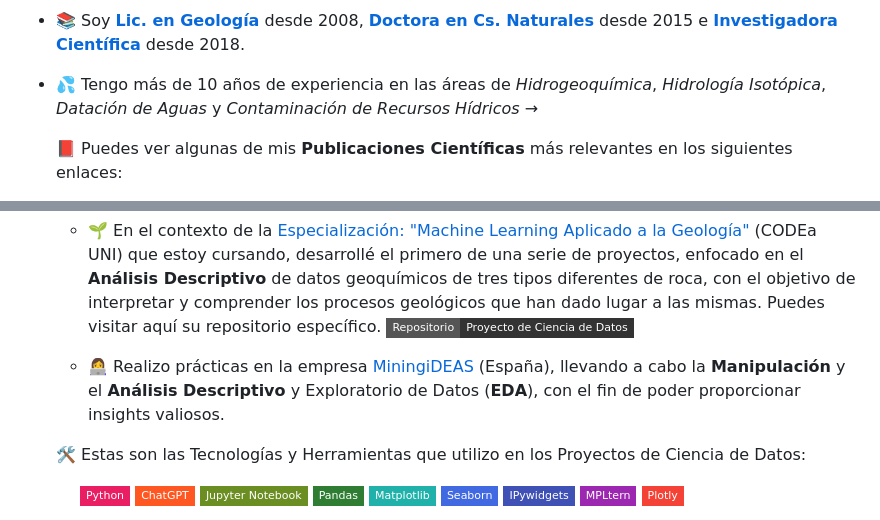
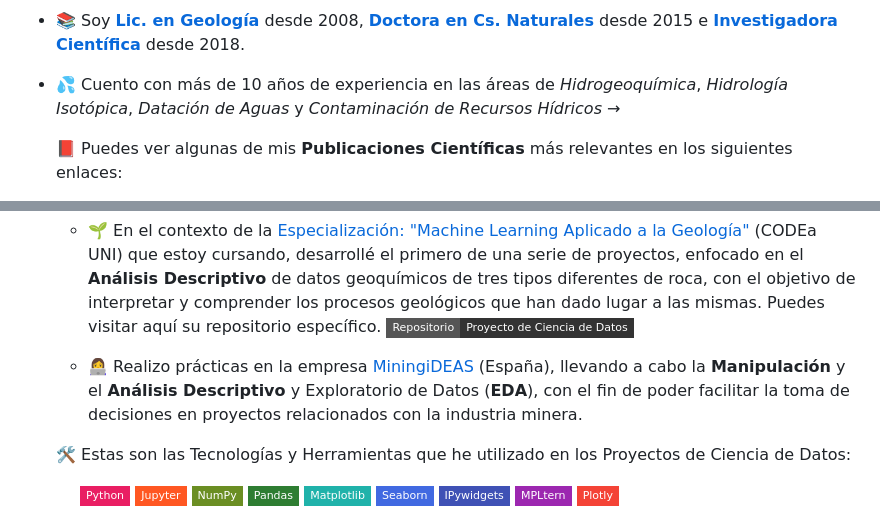
Before and after one commit to MelisaGlokGalli/MelisaGlokGalli, a Markdown page: README.md, 2 parts joined by grey strips. GitHub-like rendering; badges without logos.

```diff
--- a/README.md
+++ b/README.md
@@ -8,7 +8,7 @@
 
 - 📚 Soy [**Lic. en Geología**](https://www.fcnym.unlp.edu.ar/grado/carreras/licenciatura-en-geologia/) desde 2008, [**Doctora en Cs. Naturales**](http://hdl.handle.net/10915/45185) desde 2015 e [**Investigadora Científica**](https://www.conicet.gov.ar/new_scp/detalle.php?id=33373&datos_academicos=yes) desde 2018.
 
-- 💦 Tengo más de 10 años de experiencia en las áreas de *Hidrogeoquímica*, *Hidrología Isotópica*, *Datación de Aguas* y *Contaminación de Recursos Hídricos* →
+- 💦 Cuento con más de 10 años de experiencia en las áreas de *Hidrogeoquímica*, *Hidrología Isotópica*, *Datación de Aguas* y *Contaminación de Recursos Hídricos* →
 
     📕 Puedes ver algunas de mis **Publicaciones Científicas** más relevantes en los siguientes enlaces:
 
@@ -28,9 +28,9 @@
      - 🌱 En el contexto de la [Especialización: "Machine Learning Aplicado a la Geología"](https://www.codeauni.com/capacitaciones/especializaciones/92/) (CODEa UNI) que estoy cursando, desarrollé el primero de una serie de proyectos, enfocado en el **Análisis Descriptivo** de datos geoquímicos de tres tipos diferentes de roca, con el objetivo de interpretar y comprender los procesos geológicos que han dado lugar a las mismas. Puedes visitar aquí su repositorio específico.
 [![Proyecto de Ciencia de Datos](https://img.shields.io/badge/Repositorio-Proyecto_de_Ciencia_de_Datos-333333?style=flat-square&logo=github)](https://github.com/tu-usuario/nombre-del-repositorio-del-proyecto)
 
-     - 👩‍💻 Realizo prácticas en la empresa [MiningiDEAS](https://www.miningideas.com/) (España), llevando a cabo la **Manipulación** y el **Análisis Descriptivo** y Exploratorio de Datos (**EDA**), con el fin de poder proporcionar insights valiosos.
+     - 👩‍💻 Realizo prácticas en la empresa [MiningiDEAS](https://www.miningideas.com/) (España), llevando a cabo la **Manipulación** y el **Análisis Descriptivo** y Exploratorio de Datos (**EDA**), con el fin de poder facilitar la toma de decisiones en proyectos relacionados con la industria minera.
 
-    🛠️ Estas son las Tecnologías y Herramientas que utilizo en los Proyectos de Ciencia de Datos:
+    🛠️ Estas son las Tecnologías y Herramientas que he utilizado en los Proyectos de Ciencia de Datos:
 
-&nbsp;&nbsp;&nbsp;&nbsp;&nbsp;&nbsp;&nbsp;&nbsp;&nbsp;&nbsp;&nbsp;[![Python](https://img.shields.io/badge/-Python-E91E63?style=flat-square&logo=python)](https://www.python.org/) [![ChatGPT](https://img.shields.io/badge/-ChatGPT-FF5722?style=flat-square&logo=openai&logoColor=white)](https://openai.com/chatgpt) [![Jupyter](https://img.shields.io/badge/-Jupyter%20Notebook-6B8E23?style=flat-square&logo=jupyter)](https://jupyter.org/) [![Pandas](https://img.shields.io/badge/-Pandas-2E7D32?style=flat-square&logo=pandas)](https://pandas.pydata.org/) [![Matplotlib](https://img.shields.io/badge/-Matplotlib-20B2AA?style=flat-square&logo=matplotlib)](https://matplotlib.org/) [![Seaborn](https://img.shields.io/badge/-Seaborn-4169E1?style=flat-square&logo=seaborn)](https://seaborn.pydata.org/) [![IPywidgets](https://img.shields.io/badge/-IPywidgets-3F51B5?style=flat-square&logo=jupyter)](https://ipywidgets.readthedocs.io/en/stable/) [![MPLtern](https://img.shields.io/badge/-MPLtern-9C27B0?style=flat-square&logo=python&logoColor=white)](https://mpltern.readthedocs.io/en/latest/) [![Plotly](https://img.shields.io/badge/-Plotly-F44336?style=flat-square&logo=plotly)](https://plotly.com/python/)
+&nbsp;&nbsp;&nbsp;&nbsp;&nbsp;&nbsp;&nbsp;&nbsp;&nbsp;&nbsp;&nbsp;[![Python](https://img.shields.io/badge/-Python-E91E63?style=flat-square&logo=python)](https://www.python.org/) [![Jupyter](https://img.shields.io/badge/-Jupyter-FF5722?style=flat-square&logo=jupyter)](https://jupyter.org/) [![NumPy](https://img.shields.io/badge/-NumPy-6B8E23?style=flat-square&logo=numpy&logoColor=white)](https://numpy.org/) [![Pandas](https://img.shields.io/badge/-Pandas-2E7D32?style=flat-square&logo=pandas)](https://pandas.pydata.org/) [![Matplotlib](https://img.shields.io/badge/-Matplotlib-20B2AA?style=flat-square&logo=matplotlib)](https://matplotlib.org/) [![Seaborn](https://img.shields.io/badge/-Seaborn-4169E1?style=flat-square&logo=seaborn)](https://seaborn.pydata.org/) [![IPywidgets](https://img.shields.io/badge/-IPywidgets-3F51B5?style=flat-square&logo=jupyter)](https://ipywidgets.readthedocs.io/en/stable/) [![MPLtern](https://img.shields.io/badge/-MPLtern-9C27B0?style=flat-square&logo=python&logoColor=white)](https://mpltern.readthedocs.io/en/latest/) [![Plotly](https://img.shields.io/badge/-Plotly-F44336?style=flat-square&logo=plotly)](https://plotly.com/python/)
 
```
Also changed, not shown: other parts of README.md (+1 -1 lines).
